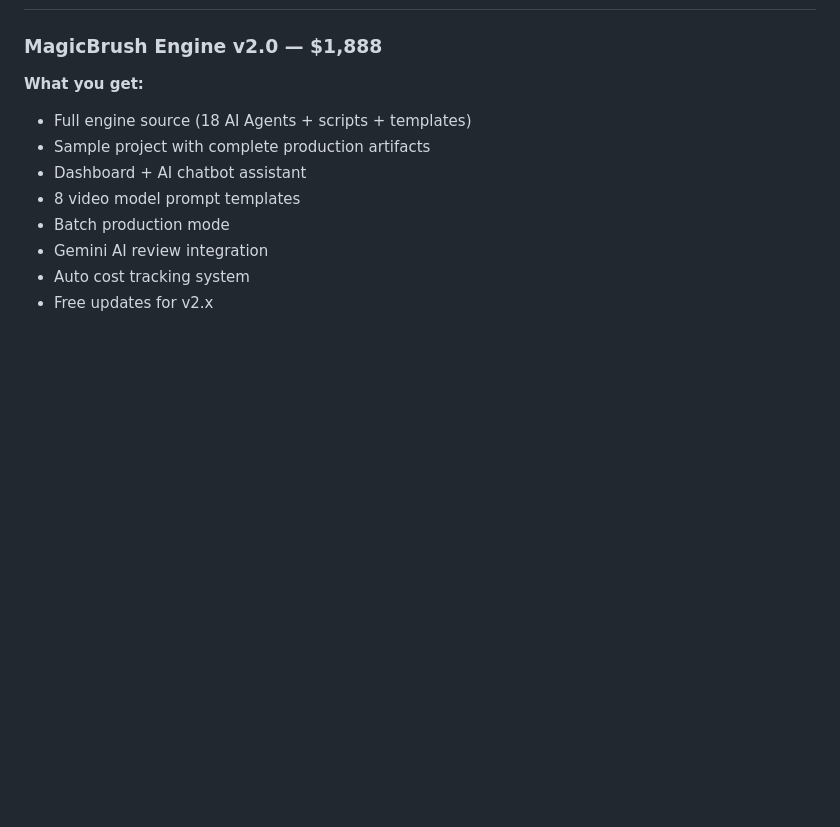
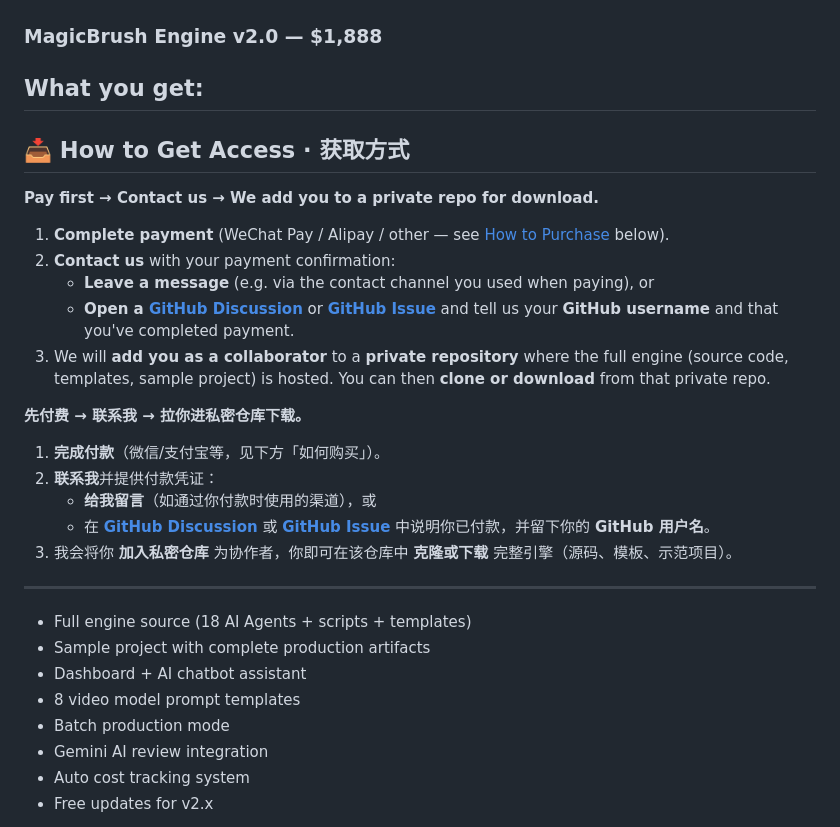
Before and after one commit to FATIMA2025/MagicBrush-Engine, a Markdown page: README.md, the part around the change. Drawn GitHub-style; blank space fills up the shorter version.

```diff
--- a/README.md
+++ b/README.md
@@ -229,6 +229,27 @@ MagicBrush-Engine-v2.0/
 ### MagicBrush Engine v2.0 — $1,888
 
 **What you get:**
+---
+
+## 📥 How to Get Access · 获取方式
+
+**Pay first → Contact us → We add you to a private repo for download.**
+
+1. **Complete payment** (WeChat Pay / Alipay / other — see [How to Purchase](#-get-started--立即获取) below).
+2. **Contact us** with your payment confirmation:
+   - **Leave a message** (e.g. via the contact channel you used when paying), or
+   - **Open a [GitHub Discussion](https://github.com/FATIMA2025/MagicBrush-Engine/discussions)** or **[GitHub Issue](https://github.com/FATIMA2025/MagicBrush-Engine/issues)** and tell us your **GitHub username** and that you've completed payment.
+3. We will **add you as a collaborator** to a **private repository** where the full engine (source code, templates, sample project) is hosted. You can then **clone or download** from that private repo.
+
+**先付费 → 联系我 → 拉你进私密仓库下载。**
+
+1. **完成付款**（微信/支付宝等，见下方「如何购买」）。
+2. **联系我**并提供付款凭证：
+   - **给我留言**（如通过你付款时使用的渠道），或
+   - 在 **[GitHub Discussion](https://github.com/FATIMA2025/MagicBrush-Engine/discussions)** 或 **[GitHub Issue](https://github.com/FATIMA2025/MagicBrush-Engine/issues)** 中说明你已付款，并留下你的 **GitHub 用户名**。
+3. 我会将你 **加入私密仓库** 为协作者，你即可在该仓库中 **克隆或下载** 完整引擎（源码、模板、示范项目）。
+
+---
 - Full engine source (18 AI Agents + scripts + templates)
 - Sample project with complete production artifacts
 - Dashboard + AI chatbot assistant
```
